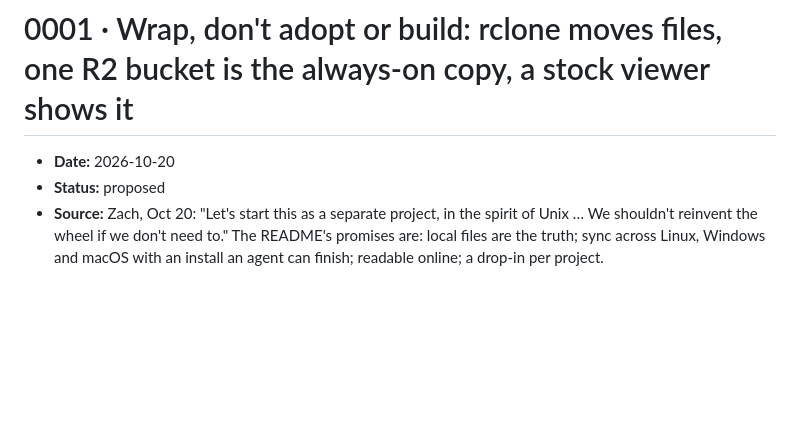
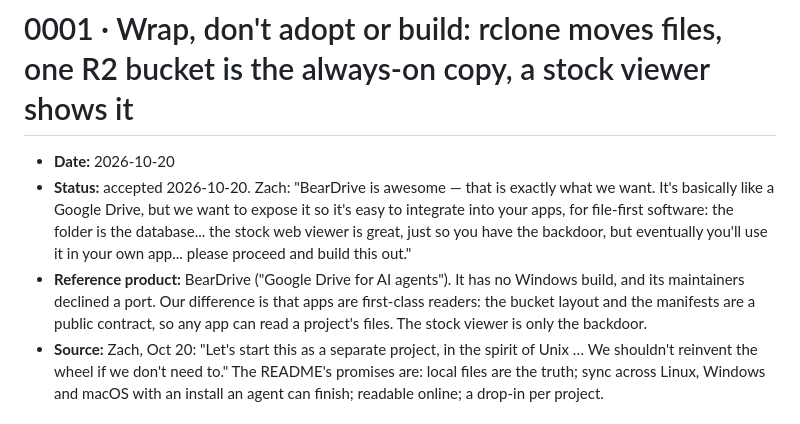
Before and after one commit to zacharyyamaoka/folder-sync, a Markdown page: docs/peps/0001-wrap-rclone-and-r2.md, the part around the change. Drawn GitHub-style; blank space fills up the shorter version.

Commit message:
docs/peps/0001 accepted (Zach, Oct 20): BearDrive is the reference; apps are first-class readers, the stock viewer is the backdoor
Co-Authored-By: Claude Opus 5.5 <noreply@anthropic.com>

```diff
--- a/docs/peps/0001-wrap-rclone-and-r2.md
+++ b/docs/peps/0001-wrap-rclone-and-r2.md
@@ -1,7 +1,8 @@
 # 0001 · Wrap, don't adopt or build: rclone moves files, one R2 bucket is the always-on copy, a stock viewer shows it
 
 - **Date:** 2026-10-20
-- **Status:** proposed
+- **Status:** accepted 2026-10-20. Zach: "BearDrive is awesome — that is exactly what we want. It's basically like a Google Drive, but we want to expose it so it's easy to integrate into your apps, for file-first software: the folder is the database... the stock web viewer is great, just so you have the backdoor, but eventually you'll use it in your own app... please proceed and build this out."
+- **Reference product:** BearDrive ("Google Drive for AI agents"). It has no Windows build, and its maintainers declined a port. Our difference is that apps are first-class readers: the bucket layout and the manifests are a public contract, so any app can read a project's files. The stock viewer is only the backdoor.
 - **Source:** Zach, Oct 20: "Let's start this as a separate project, in the spirit of Unix … We shouldn't reinvent the wheel if we don't need to." The README's promises are: local files are the truth; sync across Linux, Windows and macOS with an install an agent can finish; readable online; a drop-in per project.
 
 ## Decision
```
